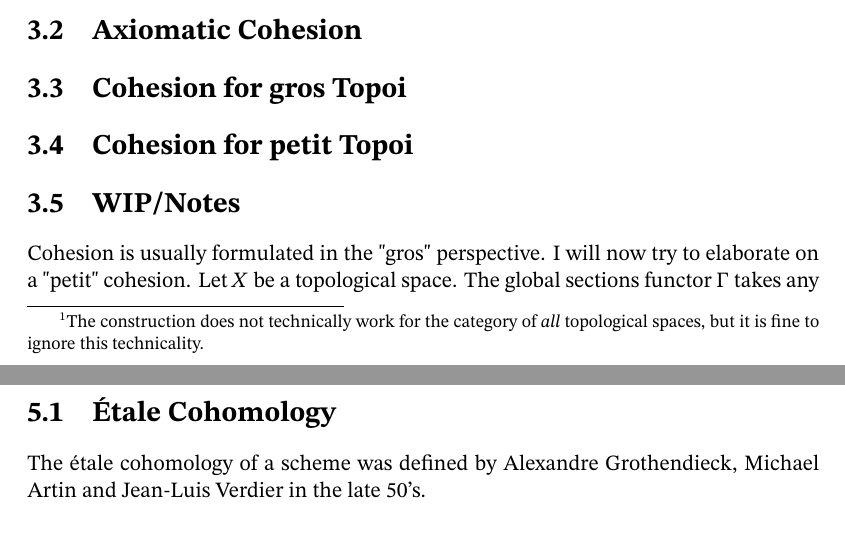
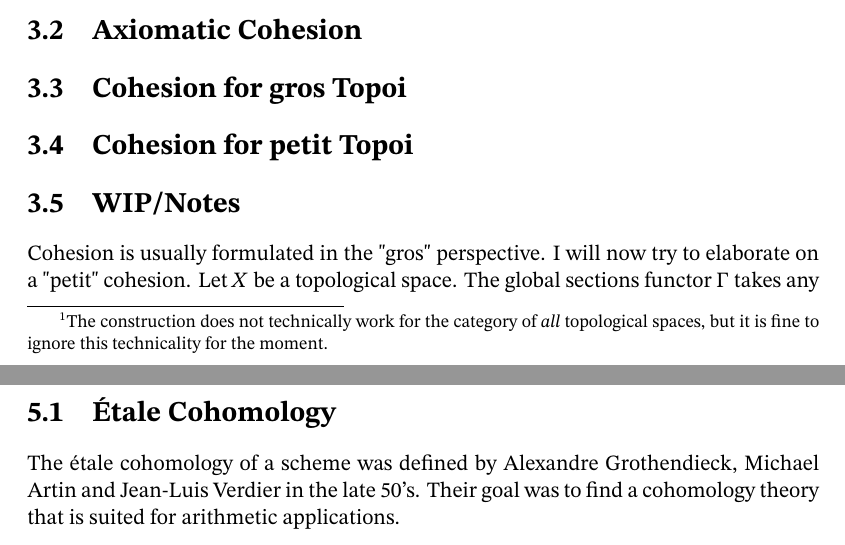
Before and after one commit to kentookura/documents, a LaTeX thesis (main.tex, which reads chapters/cohesion.tex, chapters/etale.tex): two parts of pages 7 and 11 of 19, joined at a grey line, cut so that both start at the same text. Compiled offline with pdfLaTeX.

Commit message:
test new workflow

```diff
--- a/chapters/cohesion.tex
+++ b/chapters/cohesion.tex
@@ -2,7 +2,7 @@
 In what way are topological spaces different from mere sets? One may imagine that the points contained in an open set $U$ of a space $X$ cohere together, like molucules of water in a droplet. The notion of cohesion is an attempt to formalise this idea at the level of categories, and topological spaces are the principal example of cohesion. We will outline the cohesion of topological spaces over sets before giving the abstract defintion of cohesion.\\
 
 \section{The cohesion of topological spaces}
-Let $\Top$ and $\Set$ denote the category of locally connected topological spaces\footnote{The construction does not technically work for the category of \textit{all} topological spaces, but it is fine to ignore this technicality.} and sets respectively. There is the evident forgetful functor from $\Top$ to $\Set$, which we will denote by $\Gamma$. It assigns to each topological space $X$ the underlying set $\Gamma(X)$. There are also two functors $\Disc$ and $\CoDisc$, going from $\Set$ to $\Top$. The functor $\Disc$ assigns to a set $S$ the topological space $\Disc(S)$ with underlying set $S$ and the discrete topology, while $\CoDisc(S)$ is the space with the trivial topology. Lastly, there is also a functor $\Pi_0$ which takes a topological space to its set of connected components.
+Let $\Top$ and $\Set$ denote the category of locally connected topological spaces\footnote{The construction does not technically work for the category of \textit{all} topological spaces, but it is fine to ignore this technicality for the moment.} and sets respectively. There is the evident forgetful functor from $\Top$ to $\Set$, which we will denote by $\Gamma$. It assigns to each topological space $X$ the underlying set $\Gamma(X)$. There are also two functors $\Disc$ and $\CoDisc$, going from $\Set$ to $\Top$. The functor $\Disc$ assigns to a set $S$ the topological space $\Disc(S)$ with underlying set $S$ and the discrete topology, while $\CoDisc(S)$ is the space with the trivial topology. Lastly, there is also a functor $\Pi_0$ which takes a topological space to its set of connected components.
 \begin{proposition}
   The functors described above form an adjoint quadruple \[\Pi_0 \dashv\ \Disc \dashv\ \Gamma \dashv\ \CoDisc.\]
 \end{proposition}
--- a/chapters/etale.tex
+++ b/chapters/etale.tex
@@ -1,2 +1,3 @@
 \section{\'Etale Cohomology}
 The \'etale cohomology of a scheme was defined by Alexandre Grothendieck, Michael Artin and Jean-Luis Verdier in the late 50's.
+Their goal was to find a cohomology theory that is suited for arithmetic applications.
```
